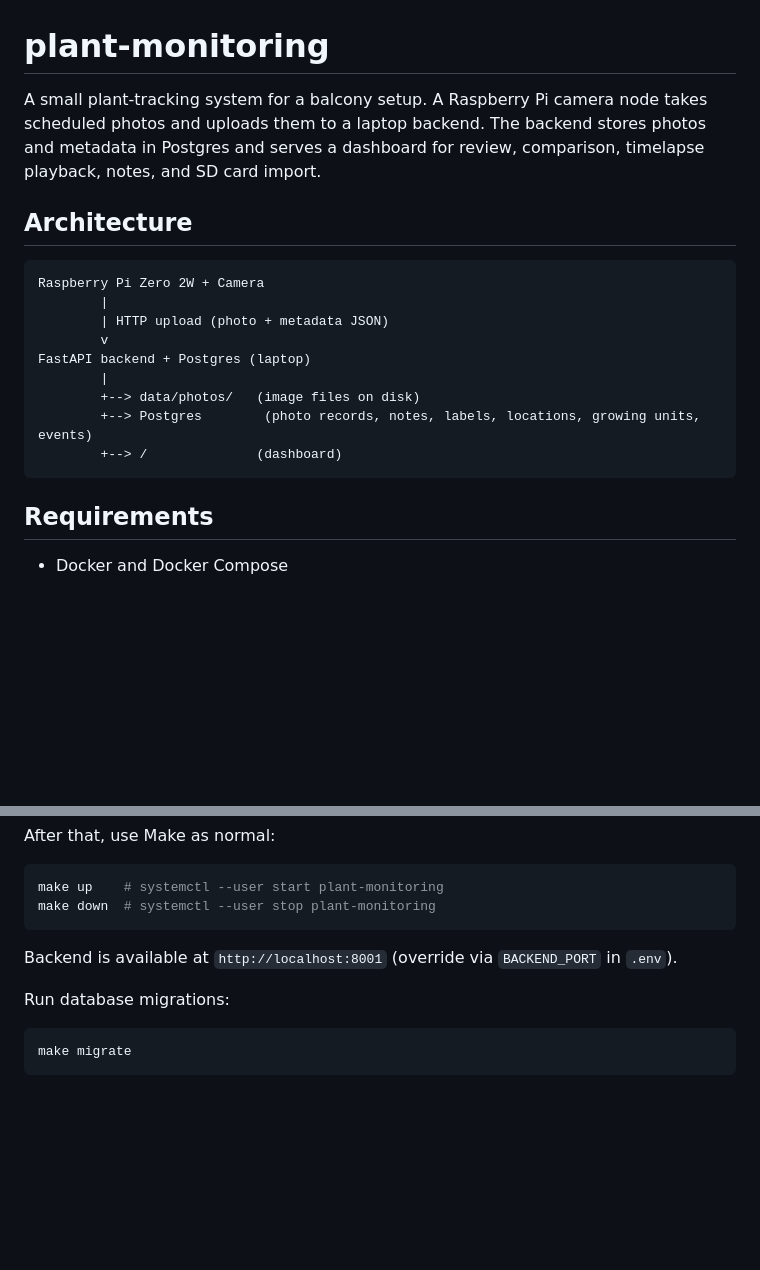
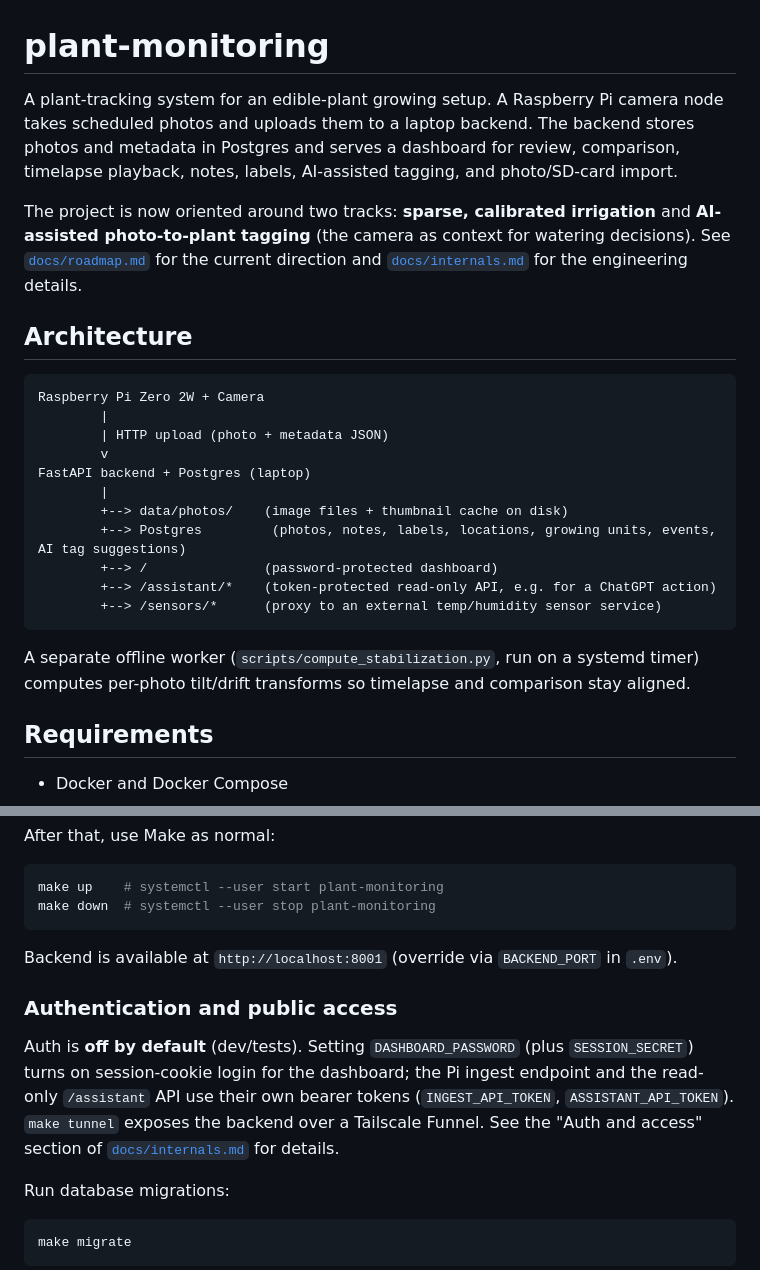
Before and after one commit to marcogallotta/plant-monitor, a Markdown page: README.md, 2 parts joined by grey strips. GitHub-like rendering; blank space fills up the shorter version.

````diff
--- a/README.md
+++ b/README.md
@@ -1,20 +1,33 @@
 # plant-monitoring
 
-A small plant-tracking system for a balcony setup. A Raspberry Pi camera node takes scheduled photos and uploads them to a laptop backend. The backend stores photos and metadata in Postgres and serves a dashboard for review, comparison, timelapse playback, notes, and SD card import.
+A plant-tracking system for an edible-plant growing setup. A Raspberry Pi camera node takes
+scheduled photos and uploads them to a laptop backend. The backend stores photos and metadata in
+Postgres and serves a dashboard for review, comparison, timelapse playback, notes, labels,
+AI-assisted tagging, and photo/SD-card import.
+
+The project is now oriented around two tracks: **sparse, calibrated irrigation** and **AI-assisted
+photo-to-plant tagging** (the camera as context for watering decisions). See
+[`docs/roadmap.md`](docs/roadmap.md) for the current direction and
+[`docs/internals.md`](docs/internals.md) for the engineering details.
 
 ## Architecture
 
-```
+```text
 Raspberry Pi Zero 2W + Camera
         |
         | HTTP upload (photo + metadata JSON)
         v
 FastAPI backend + Postgres (laptop)
         |
-        +--> data/photos/   (image files on disk)
-        +--> Postgres        (photo records, notes, labels, locations, growing units, events)
-        +--> /              (dashboard)
+        +--> data/photos/    (image files + thumbnail cache on disk)
+        +--> Postgres         (photos, notes, labels, locations, growing units, events, AI tag suggestions)
+        +--> /               (password-protected dashboard)
+        +--> /assistant/*    (token-protected read-only API, e.g. for a ChatGPT action)
+        +--> /sensors/*      (proxy to an external temp/humidity sensor service)
 ```
+
+A separate offline worker (`scripts/compute_stabilization.py`, run on a systemd timer) computes
+per-photo tilt/drift transforms so timelapse and comparison stay aligned.
 
 ## Requirements
 
@@ -38,6 +51,14 @@ make down  # systemctl --user stop plant-monitoring
 
 Backend is available at `http://localhost:8001` (override via `BACKEND_PORT` in `.env`).
 
+### Authentication and public access
+
+Auth is **off by default** (dev/tests). Setting `DASHBOARD_PASSWORD` (plus `SESSION_SECRET`) turns
+on session-cookie login for the dashboard; the Pi ingest endpoint and the read-only `/assistant` API
+use their own bearer tokens (`INGEST_API_TOKEN`, `ASSISTANT_API_TOKEN`). `make tunnel` exposes the
+backend over a Tailscale Funnel. See the "Auth and access" section of
+[`docs/internals.md`](docs/internals.md) for details.
+
 Run database migrations:
 
 ```sh
````
Also changed, not shown: other parts of README.md (+36 -19 lines).
